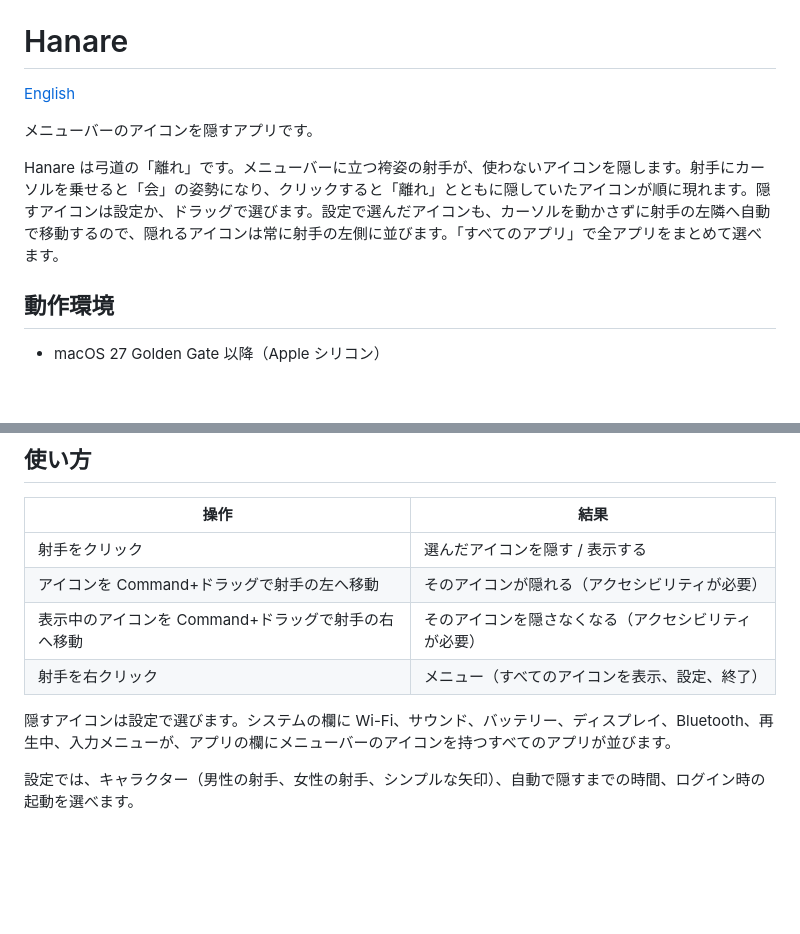
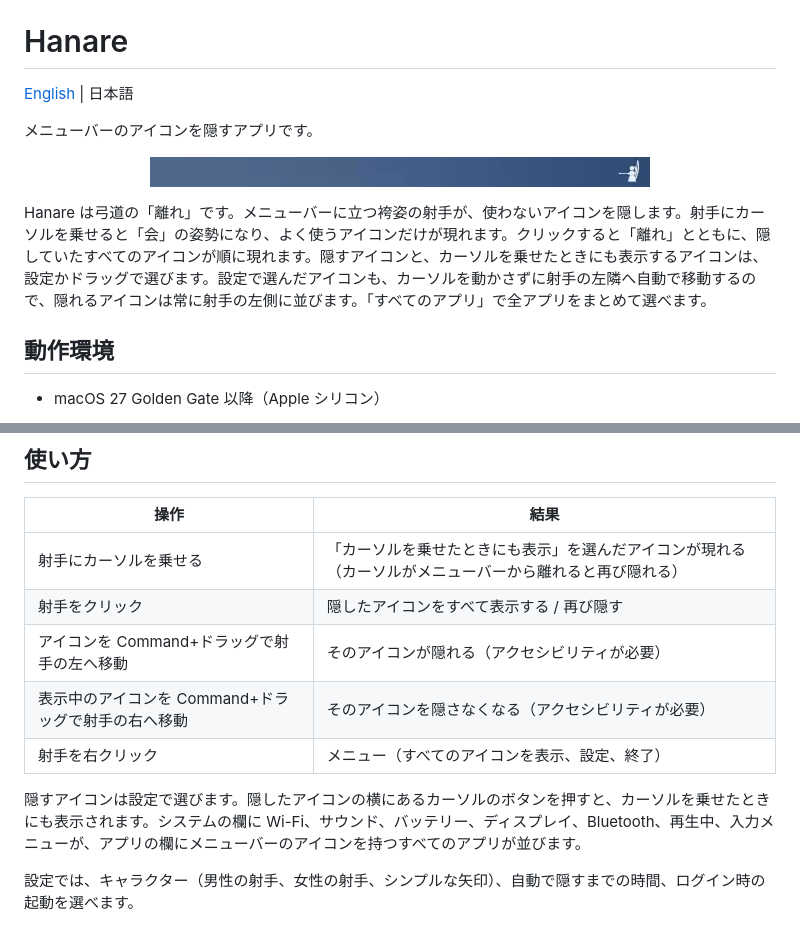
Before and after one commit to ohsawa0515/hanare, a Markdown page: README.ja.md, 2 parts joined by grey strips. GitHub-like rendering; pictures changed too: docs/demo.gif (added); blank space fills up the shorter version.

```diff
--- a/README.ja.md
+++ b/README.ja.md
@@ -1,10 +11,14 @@
 # Hanare
 
-[English](README.md)
+[English](README.md) | 日本語
 
 メニューバーのアイコンを隠すアプリです。
 
-Hanare は弓道の「離れ」です。メニューバーに立つ袴姿の射手が、使わないアイコンを隠します。射手にカーソルを乗せると「会」の姿勢になり、クリックすると「離れ」とともに隠していたアイコンが順に現れます。隠すアイコンは設定か、ドラッグで選びます。設定で選んだアイコンも、カーソルを動かさずに射手の左隣へ自動で移動するので、隠れるアイコンは常に射手の左側に並びます。「すべてのアプリ」で全アプリをまとめて選べます。
+<p align="center">
+  <img src="docs/demo.gif" alt="Hanare デモ">
+</p>
+
+Hanare は弓道の「離れ」です。メニューバーに立つ袴姿の射手が、使わないアイコンを隠します。射手にカーソルを乗せると「会」の姿勢になり、よく使うアイコンだけが現れます。クリックすると「離れ」とともに、隠していたすべてのアイコンが順に現れます。隠すアイコンと、カーソルを乗せたときにも表示するアイコンは、設定かドラッグで選びます。設定で選んだアイコンも、カーソルを動かさずに射手の左隣へ自動で移動するので、隠れるアイコンは常に射手の左側に並びます。「すべてのアプリ」で全アプリをまとめて選べます。
 
 ## 動作環境
 
@@ -34,12 +48,13 @@ Hanare は公証を受けていないため、初回起動時に macOS にブロ
 
 | 操作 | 結果 |
 | --- | --- |
-| 射手をクリック | 選んだアイコンを隠す / 表示する |
+| 射手にカーソルを乗せる | 「カーソルを乗せたときにも表示」を選んだアイコンが現れる（カーソルがメニューバーから離れると再び隠れる） |
+| 射手をクリック | 隠したアイコンをすべて表示する / 再び隠す |
 | アイコンを Command+ドラッグで射手の左へ移動 | そのアイコンが隠れる（アクセシビリティが必要） |
 | 表示中のアイコンを Command+ドラッグで射手の右へ移動 | そのアイコンを隠さなくなる（アクセシビリティが必要） |
 | 射手を右クリック | メニュー（すべてのアイコンを表示、設定、終了） |
 
-隠すアイコンは設定で選びます。システムの欄に Wi-Fi、サウンド、バッテリー、ディスプレイ、Bluetooth、再生中、入力メニューが、アプリの欄にメニューバーのアイコンを持つすべてのアプリが並びます。
+隠すアイコンは設定で選びます。隠したアイコンの横にあるカーソルのボタンを押すと、カーソルを乗せたときにも表示されます。システムの欄に Wi-Fi、サウンド、バッテリー、ディスプレイ、Bluetooth、再生中、入力メニューが、アプリの欄にメニューバーのアイコンを持つすべてのアプリが並びます。
 
 設定では、キャラクター（男性の射手、女性の射手、シンプルな矢印）、自動で隠すまでの時間、ログイン時の起動を選べます。
 
```
Also changed, not shown: other parts of README.ja.md (+10 -0 lines), README.md (+19 -4 lines), docs/logo.png (added), 16 other files.
